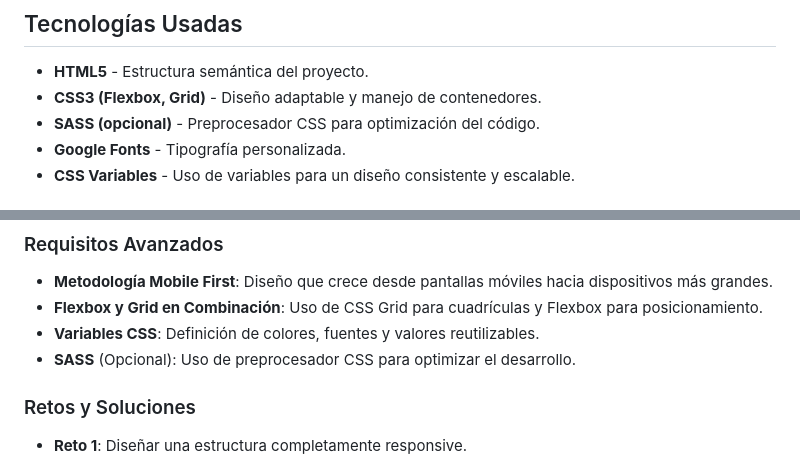
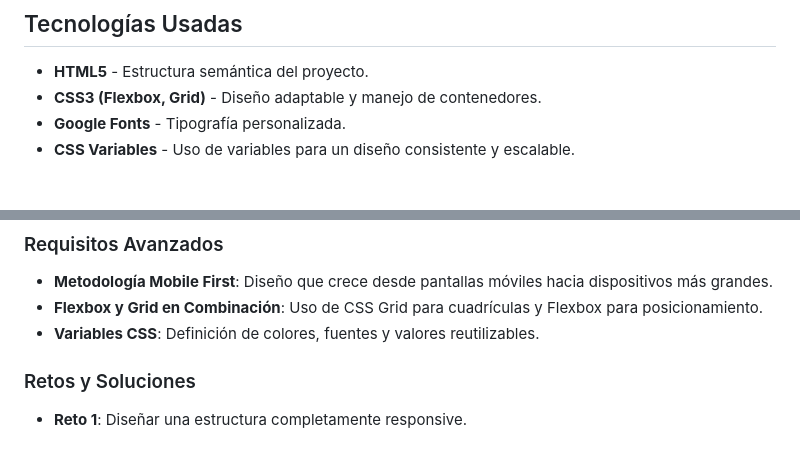
Before and after one commit to Fernando-Herrero/CSS-final-proyect, a Markdown page: README.md, 2 parts joined by grey strips. GitHub-like rendering.

Commit message:
add README fixed and done

```diff
--- a/README.md
+++ b/README.md
@@ -19,7 +19,6 @@ Fuente original mobile: [Enlace a plantilla original](/docs/Landing%20Page%20Pho
 ## Tecnologías Usadas
 - **HTML5** - Estructura semántica del proyecto.
 - **CSS3 (Flexbox, Grid)** - Diseño adaptable y manejo de contenedores.
-- **SASS (opcional)** - Preprocesador CSS para optimización del código.
 - **Google Fonts** - Tipografía personalizada.
 - **CSS Variables** - Uso de variables para un diseño consistente y escalable.
 
@@ -60,7 +59,6 @@ Este proyecto incluye los siguientes componentes clave:
 - **Metodología Mobile First**: Diseño que crece desde pantallas móviles hacia dispositivos más grandes.
 - **Flexbox y Grid en Combinación**: Uso de CSS Grid para cuadrículas y Flexbox para posicionamiento.
 - **Variables CSS**: Definición de colores, fuentes y valores reutilizables.
-- **SASS** (Opcional): Uso de preprocesador CSS para optimizar el desarrollo.
 
 ### Retos y Soluciones
 - **Reto 1**: Diseñar una estructura completamente responsive.
```
